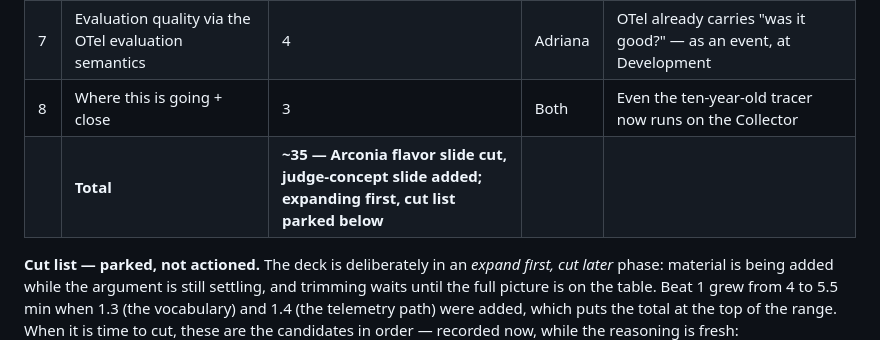
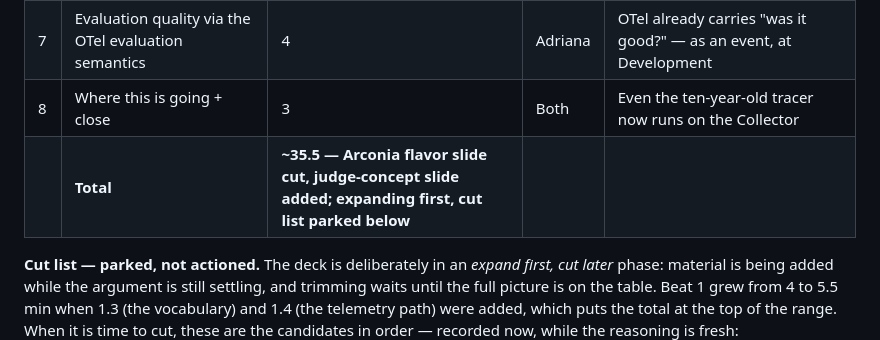
Before and after one commit to kaspernissen/your-agent-did-what, a Markdown page: outline.md, the part around the change. Rendered like a GitHub page.

Commit message:
docs(talk): correct the stated total to 35.5 to match the column sum

```diff
--- a/outline.md
+++ b/outline.md
@@ -29,7 +29,7 @@
 | 6 | Reasoning — what did the agent actually do? | 4 | Kasper | Default instrumentation proves a tool ran, not what it did |
 | 7 | Evaluation quality via the OTel evaluation semantics | 4 | Adriana | OTel already carries "was it good?" — as an event, at Development |
 | 8 | Where this is going + close | 3 | Both | Even the ten-year-old tracer now runs on the Collector |
-| | **Total** | **~35 — Arconia flavor slide cut, judge-concept slide added; expanding first, cut list parked below** | | |
+| | **Total** | **~35.5 — Arconia flavor slide cut, judge-concept slide added; expanding first, cut list parked below** | | |
 
 **Cut list — parked, not actioned.** The deck is deliberately in an *expand first, cut later*
 phase: material is being added while the argument is still settling, and trimming waits until
```
